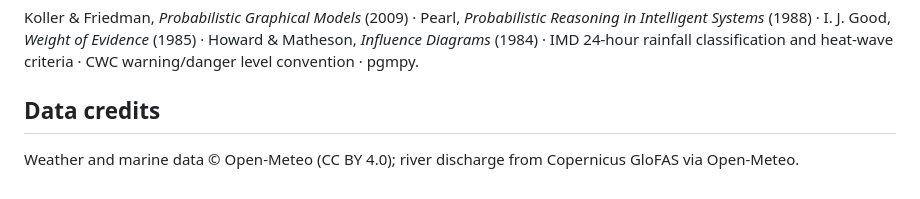
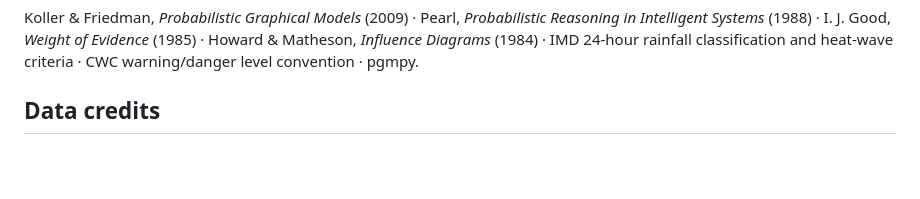
Before and after one commit to Saireddy21072007/disaster-risk-bayesian-network, a Markdown page: README.md, the part around the change. GitHub-like rendering; blank space fills up the shorter version.

```diff
--- a/README.md
+++ b/README.md
@@ -295,5 +295,3 @@ convention · pgmpy.
 
 
 ## Data credits
-
-Weather and marine data © Open-Meteo (CC BY 4.0); river discharge from Copernicus GloFAS via Open-Meteo.
```
